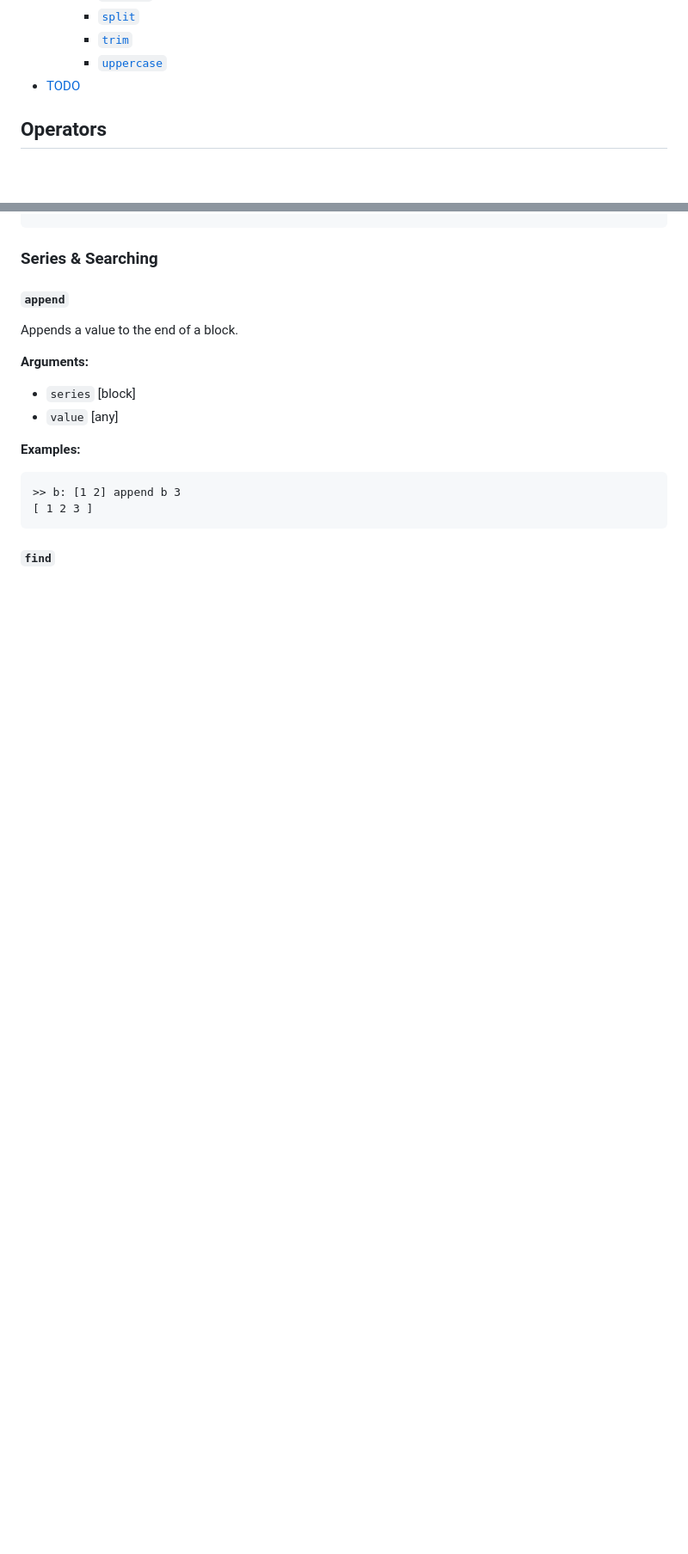
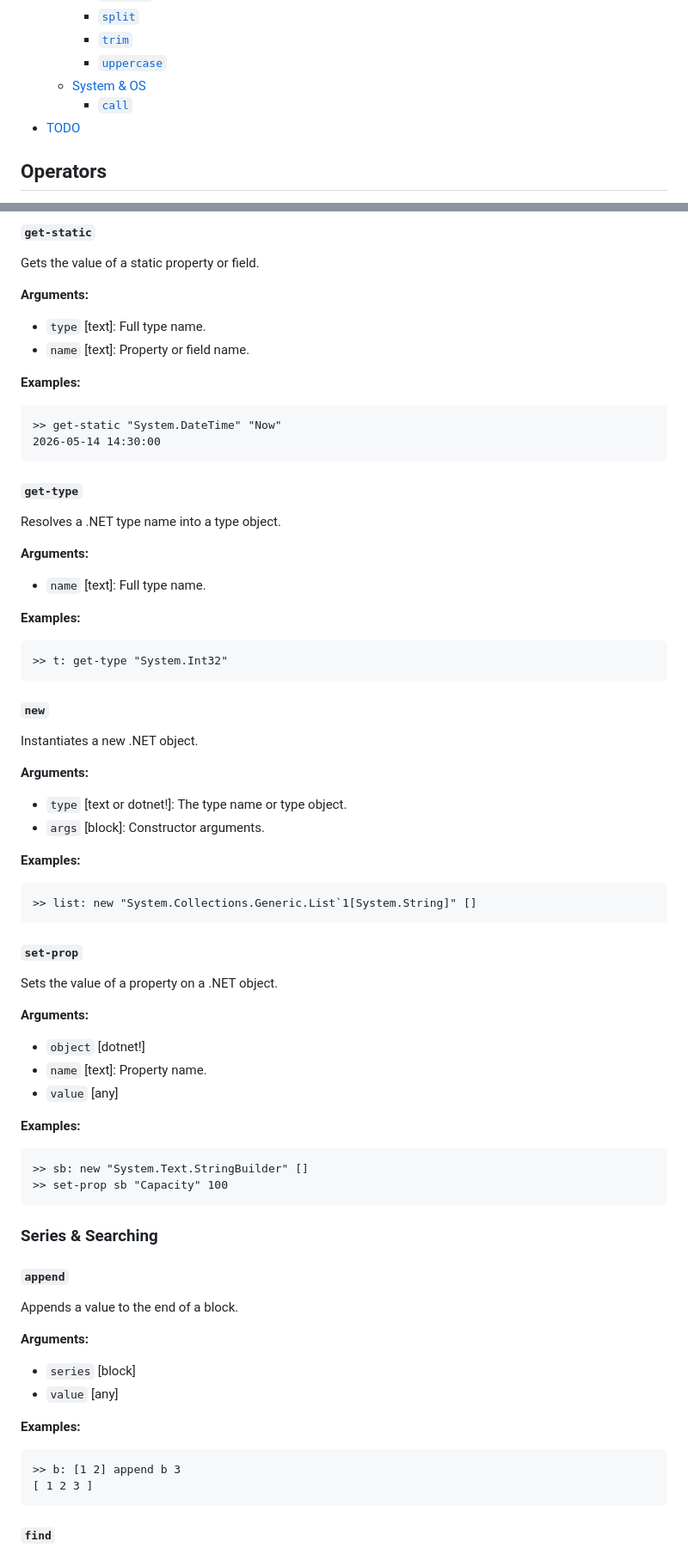
Before and after one commit to tormaroe/ragnar, a Markdown page: README.md, 2 parts joined by grey strips. Shown at 86% size. GitHub-like rendering; blank space fills up the shorter version.

````diff
--- a/README.md
+++ b/README.md
@@ -58,6 +75,8 @@ Hobby project, basically just started.
         - [`split`](#split)
         - [`trim`](#trim)
         - [`uppercase`](#uppercase)
+    - [System & OS](#system--os)
+        - [`call`](#call)
 - [TODO](#todo)
 
 ## Operators
@@ -440,3 +629,53 @@ Repeatedly evaluates a body block as long as a condition block evaluates to true
+#### `get-static`
+Gets the value of a static property or field.
+
+**Arguments:**
+- `type` [text]: Full type name.
+- `name` [text]: Property or field name.
+
+**Examples:**
+```rebol
+>> get-static "System.DateTime" "Now"
+2026-05-14 14:30:00
+```
+
+#### `get-type`
+Resolves a .NET type name into a type object.
+
+**Arguments:**
+- `name` [text]: Full type name.
+
+**Examples:**
+```rebol
+>> t: get-type "System.Int32"
+```
+
+#### `new`
+Instantiates a new .NET object.
+
+**Arguments:**
+- `type` [text or dotnet!]: The type name or type object.
+- `args` [block]: Constructor arguments.
+
+**Examples:**
+```rebol
+>> list: new "System.Collections.Generic.List`1[System.String]" []
+```
+
+#### `set-prop`
+Sets the value of a property on a .NET object.
+
+**Arguments:**
+- `object` [dotnet!]
+- `name` [text]: Property name.
+- `value` [any]
+
+**Examples:**
+```rebol
+>> sb: new "System.Text.StringBuilder" []
+>> set-prop sb "Capacity" 100
+```
+
 
 ### Series & Searching
 
````
Also changed, not shown: other parts of README.md (+205 -1 lines).
